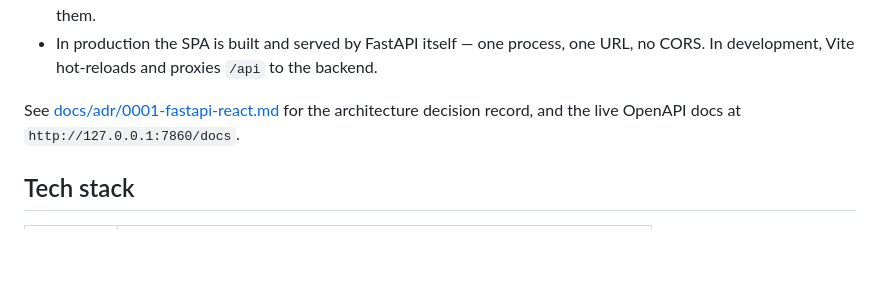
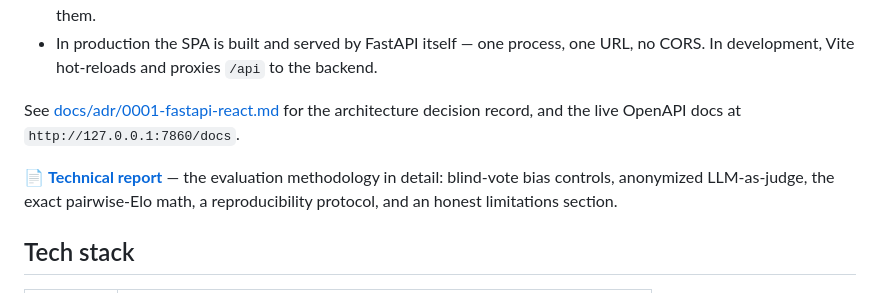
Before and after one commit to sammy995/Local-LLM-Arena, a Markdown page: README.md, the part around the change. Drawn GitHub-style; blank space fills up the shorter version.

```diff
--- a/README.md
+++ b/README.md
@@ -142,6 +142,10 @@ Ollama  ·  localhost:11434  ·  your models, your hardware
 See [docs/adr/0001-fastapi-react.md](docs/adr/0001-fastapi-react.md) for the
 architecture decision record, and the live OpenAPI docs at `http://127.0.0.1:7860/docs`.
 
+📄 **[Technical report](docs/TECHNICAL_REPORT.md)** — the evaluation methodology in
+detail: blind-vote bias controls, anonymized LLM-as-judge, the exact pairwise-Elo math,
+a reproducibility protocol, and an honest limitations section.
+
 ## Tech stack
 
 | Layer | Choice |
```
Also changed, not shown: docs/TECHNICAL_REPORT.md (added, +322 -0 lines).
